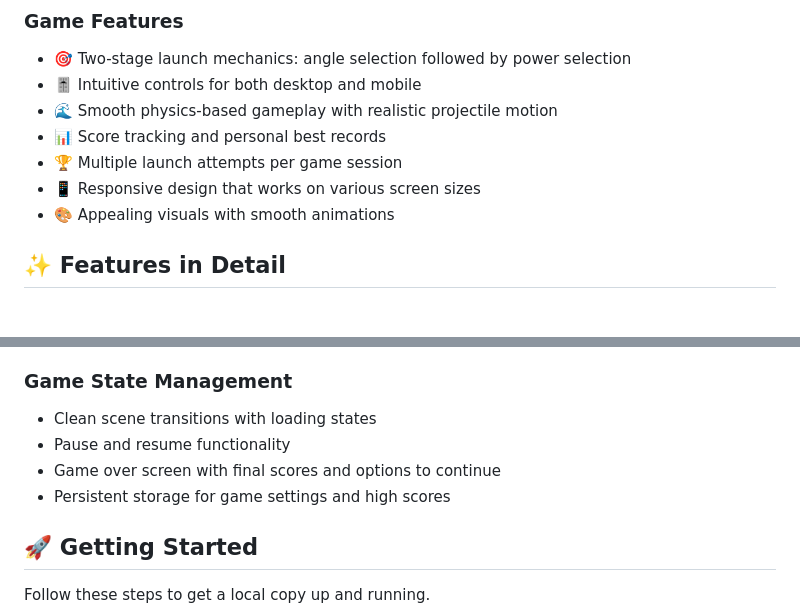
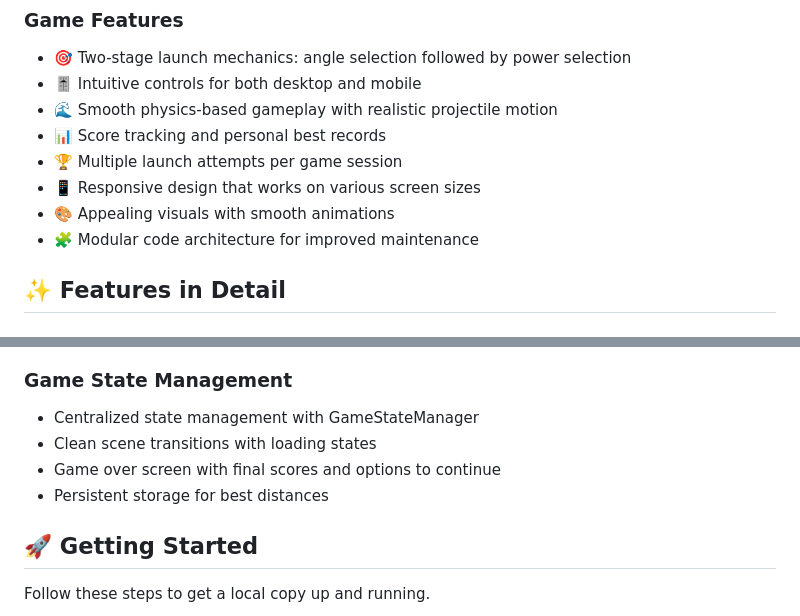
Before and after one commit to sergiomarquezdev/pingufly-2d, a Markdown page: README.md, 2 parts joined by grey strips. GitHub-like rendering.

```diff
--- a/README.md
+++ b/README.md
@@ -62,6 +62,7 @@ This remake focuses on recreating the fundamental experience of the original gam
 * 🏆 Multiple launch attempts per game session
 * 📱 Responsive design that works on various screen sizes
 * 🎨 Appealing visuals with smooth animations
+* 🧩 Modular code architecture for improved maintenance
 
 ## ✨ Features in Detail
 
@@ -90,10 +91,10 @@ The game implements a strategic two-stage launch mechanic:
 - Desktop controls with keyboard shortcuts for improved user experience
 
 ### Game State Management
+- Centralized state management with GameStateManager
 - Clean scene transitions with loading states
-- Pause and resume functionality
 - Game over screen with final scores and options to continue
-- Persistent storage for game settings and high scores
+- Persistent storage for best distances
 
 ## 🚀 Getting Started
 
```
Also changed, not shown: other parts of README.md (+16 -13 lines), project_docs/timeline.md (+153 -200 lines), public/assets/images/game-screenshot.png.
